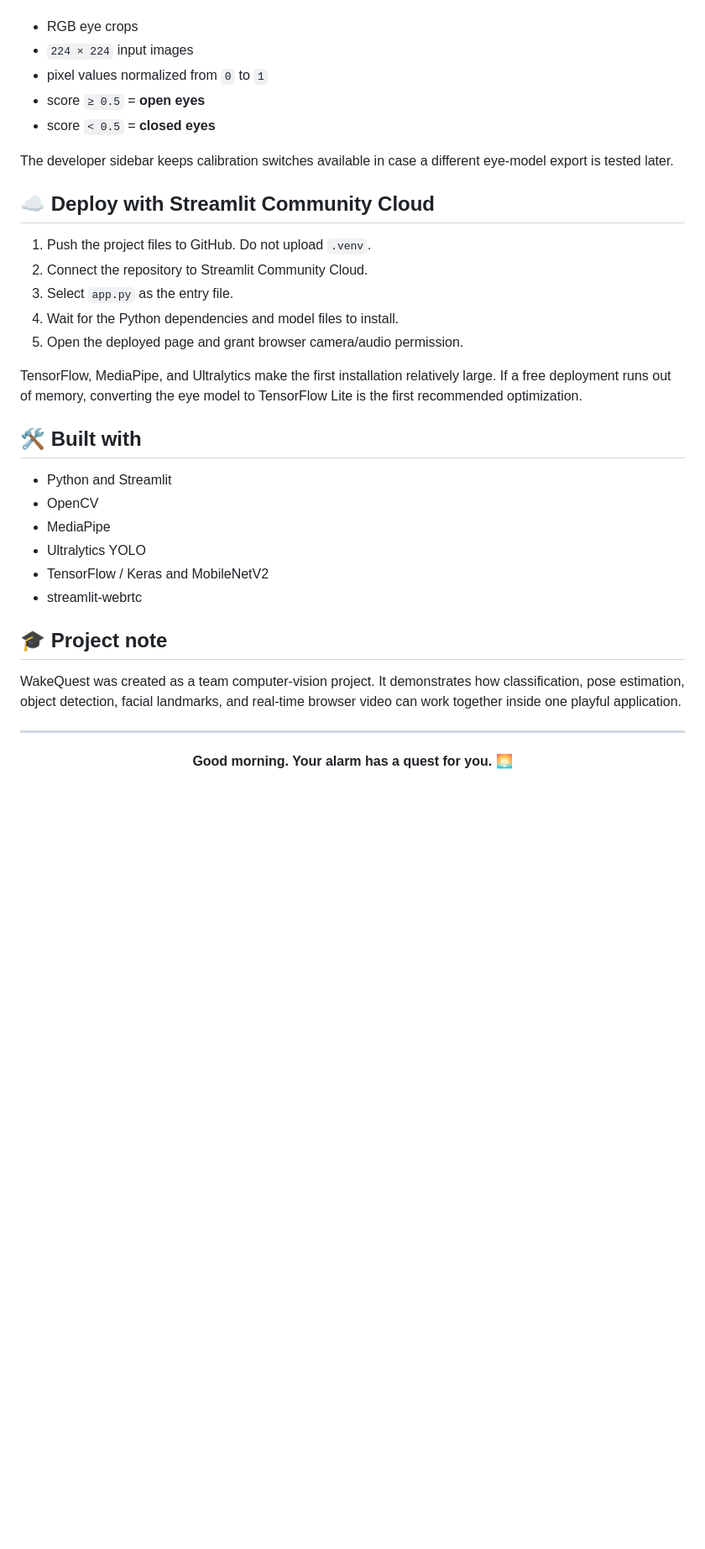
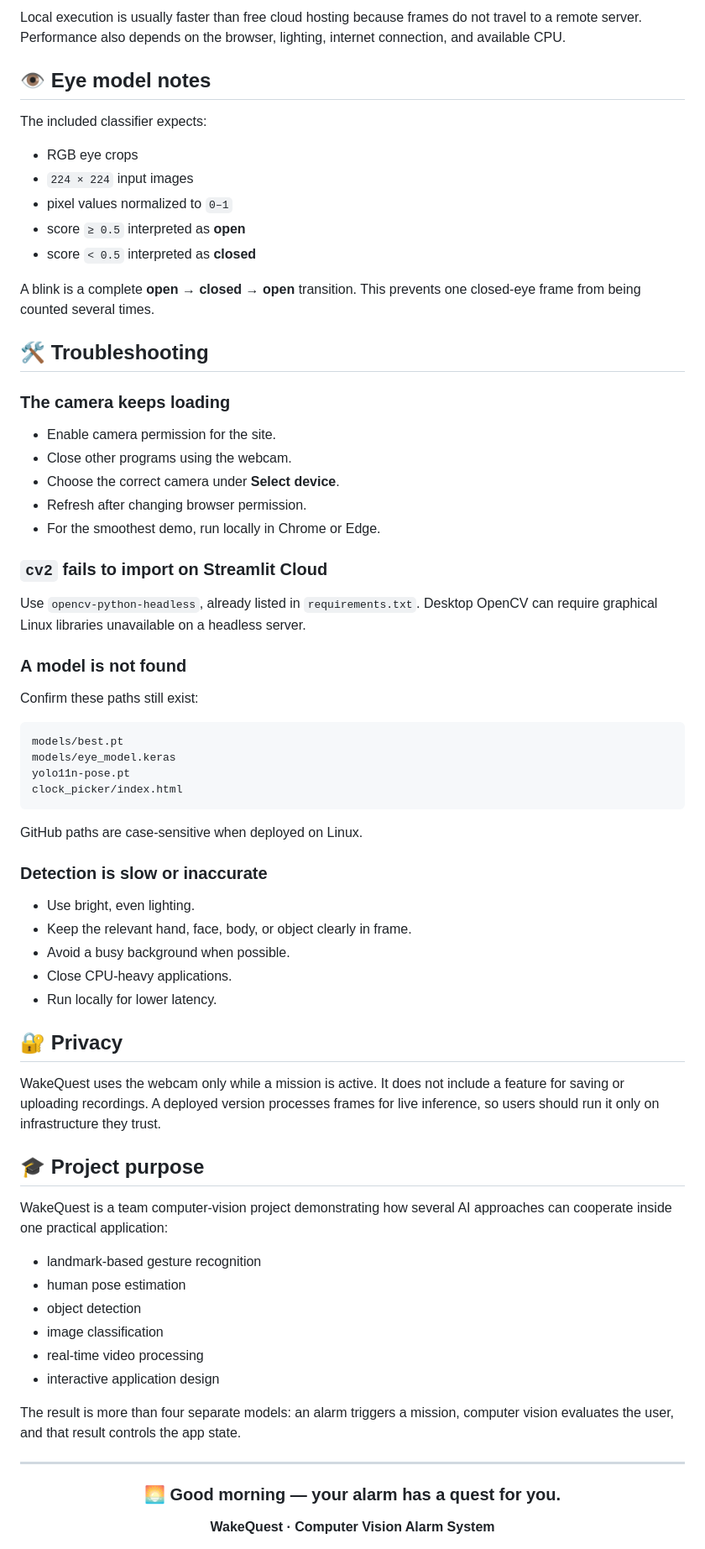
Before and after one commit to ranatsa9/WakeQuest, a Markdown page: README.md, the part around one of its changes. Shown at 84% size. Rendered like a GitHub page; blank space fills up the shorter version.

````diff
--- a/README.md
+++ b/README.md
@@ -94,42 +159,83 @@ The eye classifier expects:
+Local execution is usually faster than free cloud hosting because frames do not
+travel to a remote server. Performance also depends on the browser, lighting,
+internet connection, and available CPU.
+
+## 👁️ Eye model notes
+
+The included classifier expects:
 
 - RGB eye crops
 - `224 × 224` input images
-- pixel values normalized from `0` to `1`
-- score `≥ 0.5` = **open eyes**
-- score `< 0.5` = **closed eyes**
+- pixel values normalized to `0–1`
+- score `≥ 0.5` interpreted as **open**
+- score `< 0.5` interpreted as **closed**
 
-The developer sidebar keeps calibration switches available in case a different
-eye-model export is tested later.
+A blink is a complete **open → closed → open** transition. This prevents one
+closed-eye frame from being counted several times.
 
-## ☁️ Deploy with Streamlit Community Cloud
+## 🛠️ Troubleshooting
 
-1. Push the project files to GitHub. Do not upload `.venv`.
-2. Connect the repository to Streamlit Community Cloud.
-3. Select `app.py` as the entry file.
-4. Wait for the Python dependencies and model files to install.
-5. Open the deployed page and grant browser camera/audio permission.
+### The camera keeps loading
 
-TensorFlow, MediaPipe, and Ultralytics make the first installation relatively
-large. If a free deployment runs out of memory, converting the eye model to
-TensorFlow Lite is the first recommended optimization.
+- Enable camera permission for the site.
+- Close other programs using the webcam.
+- Choose the correct camera under **Select device**.
+- Refresh after changing browser permission.
+- For the smoothest demo, run locally in Chrome or Edge.
 
-## 🛠️ Built with
+### `cv2` fails to import on Streamlit Cloud
 
-- Python and Streamlit
-- OpenCV
-- MediaPipe
-- Ultralytics YOLO
-- TensorFlow / Keras and MobileNetV2
-- streamlit-webrtc
+Use `opencv-python-headless`, already listed in `requirements.txt`. Desktop
+OpenCV can require graphical Linux libraries unavailable on a headless server.
 
-## 🎓 Project note
+### A model is not found
 
-WakeQuest was created as a team computer-vision project. It demonstrates how
-classification, pose estimation, object detection, facial landmarks, and
-real-time browser video can work together inside one playful application.
+Confirm these paths still exist:
+
+```text
+models/best.pt
+models/eye_model.keras
+yolo11n-pose.pt
+clock_picker/index.html
+```
+
+GitHub paths are case-sensitive when deployed on Linux.
+
+### Detection is slow or inaccurate
+
+- Use bright, even lighting.
+- Keep the relevant hand, face, body, or object clearly in frame.
+- Avoid a busy background when possible.
+- Close CPU-heavy applications.
+- Run locally for lower latency.
+
+## 🔐 Privacy
+
+WakeQuest uses the webcam only while a mission is active. It does not include a
+feature for saving or uploading recordings. A deployed version processes frames
+for live inference, so users should run it only on infrastructure they trust.
+
+## 🎓 Project purpose
+
+WakeQuest is a team computer-vision project demonstrating how several AI
+approaches can cooperate inside one practical application:
+
+- landmark-based gesture recognition
+- human pose estimation
+- object detection
+- image classification
+- real-time video processing
+- interactive application design
+
+The result is more than four separate models: an alarm triggers a mission,
+computer vision evaluates the user, and that result controls the app state.
 
 ---
 
 <div align="center">
-  <strong>Good morning. Your alarm has a quest for you. 🌅</strong>
+
+### 🌅 Good morning — your alarm has a quest for you.
+
+**WakeQuest · Computer Vision Alarm System**
+
 </div>
````
Also changed, not shown: other parts of README.md (+126 -61 lines).
